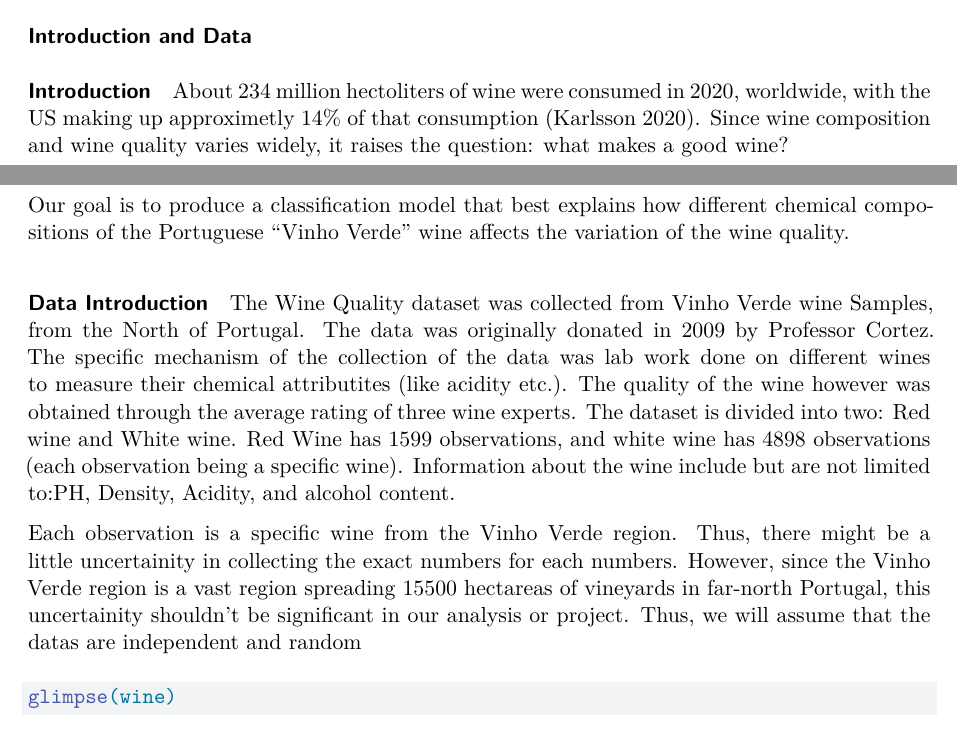
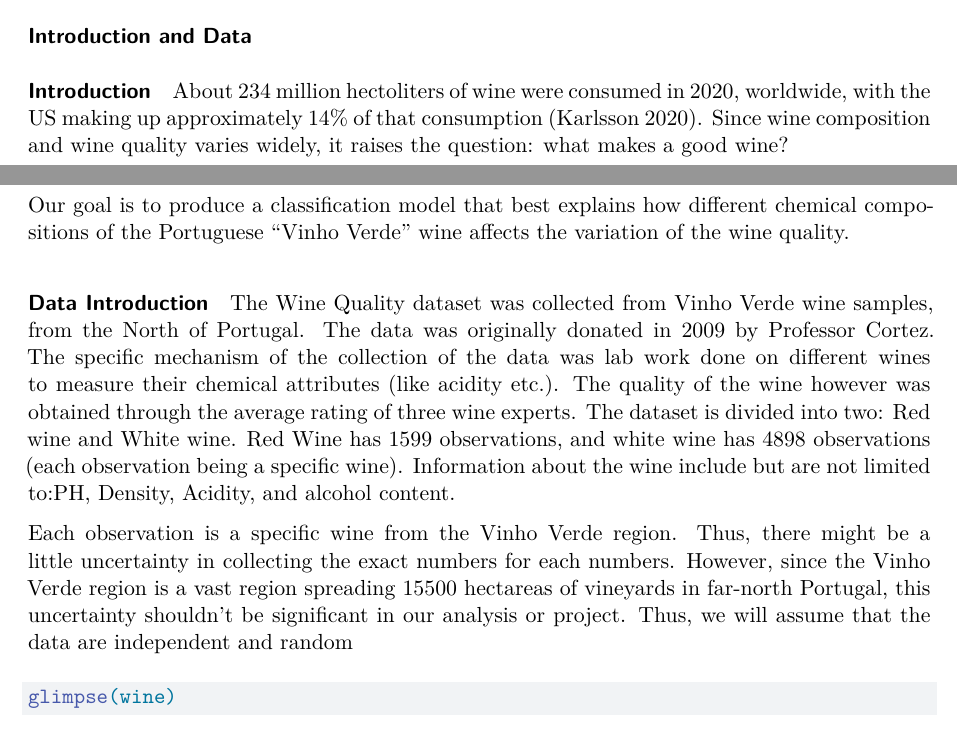
Before and after one commit to STA210-Summer22/project-team2, a Quarto document (Project-revised.qmd): two parts of pages 1 and 2 of 14, joined at a grey line, cut so that both start at the same text. Rendered offline with R 4.5, knitr and Pandoc in place of Quarto, then LaTeX, with nearby package versions; code that draws random numbers runs with fixed seeds of ours.

Commit message:
edits to narrative

````diff
--- a/Project-revised.qmd
+++ b/Project-revised.qmd
@@ -49,7 +49,7 @@ wine <- slice(wine, sample(1:n()))
 #### Introduction
 
 About 234 million hectoliters of wine were consumed in 2020, worldwide,
-with the US making up approximetly 14% of that consumption (Karlsson
+with the US making up approximately 14% of that consumption (Karlsson
 2020). Since wine composition and wine quality varies widely, it raises
 the question: what makes a good wine?
 
@@ -93,11 +93,11 @@ affects the variation of the wine quality.
 
 #### Data Introduction
 
-The Wine Quality dataset was collected from Vinho Verde wine Samples,
+The Wine Quality dataset was collected from Vinho Verde wine samples,
 from the North of Portugal. The data was originally donated in 2009 by
 Professor Cortez. The specific mechanism of the collection of the data
 was lab work done on different wines to measure their chemical
-attributites (like acidity etc.). The quality of the wine however was
+attributes (like acidity etc.). The quality of the wine however was
 obtained through the average rating of three wine experts. The dataset
 is divided into two: Red wine and White wine. Red Wine has 1599
 observations, and white wine has 4898 observations (each observation
@@ -107,11 +107,11 @@ limited to:PH, Density, Acidity, and alcohol content.
 \par
 
 Each observation is a specific wine from the Vinho Verde region. Thus,
-there might be a little uncertainity in collecting the exact numbers for
+there might be a little uncertainty in collecting the exact numbers for
 each numbers. However, since the Vinho Verde region is a vast region
 spreading 15500 hectareas of vineyards in far-north Portugal, this
-uncertainity shouldn't be significant in our analysis or project. Thus,
-we will assume that the datas are independent and random
+uncertainty shouldn't be significant in our analysis or project. Thus,
+we will assume that the data are independent and random
 
 ```{r glimpse}
 glimpse(wine)
````
Also changed, not shown: Project-revised.qmd (3 more changed lines).
